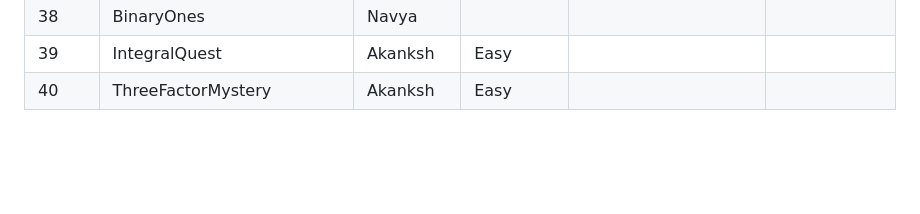
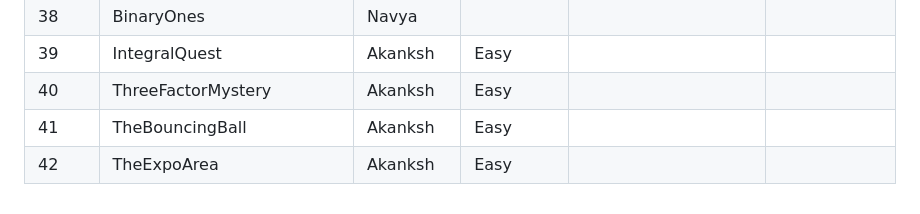
Before and after one commit to iecse/EulerSphere_TechTatva2025, a Markdown page: Round1/approvals.md, the part around the change. Rendered like a GitHub page; blank space fills up the shorter version.

Commit message:
Questions approval added

```diff
--- a/Round1/approvals.md
+++ b/Round1/approvals.md
@@ -42,3 +42,5 @@
 | 38    | BinaryOnes                | Navya    |            |                                                                                                                                                                 |                      |
 | 39    | IntegralQuest                | Akanksh    | Easy           |                                                                                                                                                                 |                      |
 | 40    | ThreeFactorMystery                | Akanksh    | Easy           |                                                                                                                                                                 |                      |
+| 41    | TheBouncingBall                | Akanksh    | Easy           |                                                                                                                                                                 |                      |
+| 42    | TheExpoArea              | Akanksh    | Easy           |                                                                                                                                                                 |                      |
```
